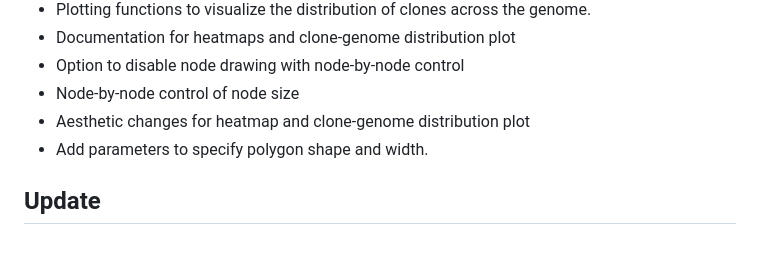
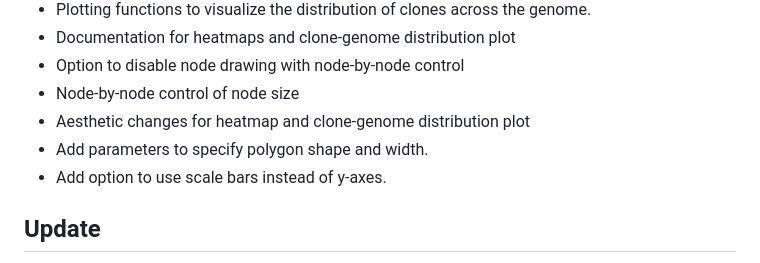
Before and after one commit to uclahs-cds/package-CancerEvolutionVisualization, a Markdown page: NEWS.md, the part around the change. GitHub-like rendering.

```diff
--- a/NEWS.md
+++ b/NEWS.md
@@ -9,6 +9,7 @@
 * Node-by-node control of node size
 * Aesthetic changes for heatmap and clone-genome distribution plot
 * Add parameters to specify polygon shape and width.
+* Add option to use scale bars instead of y-axes.
 
 ## Update
 * Fixed angle calculation bug where child angles do not follow
```
